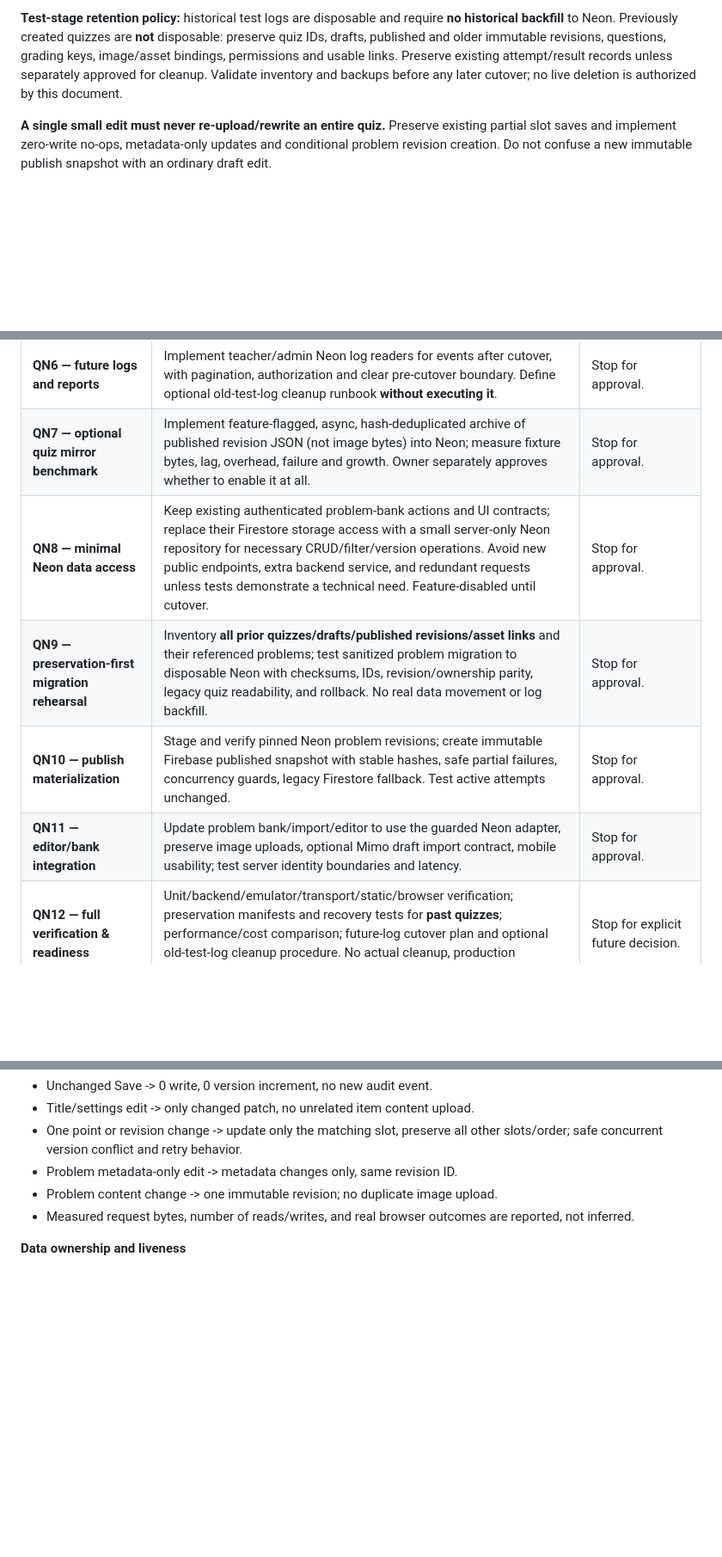
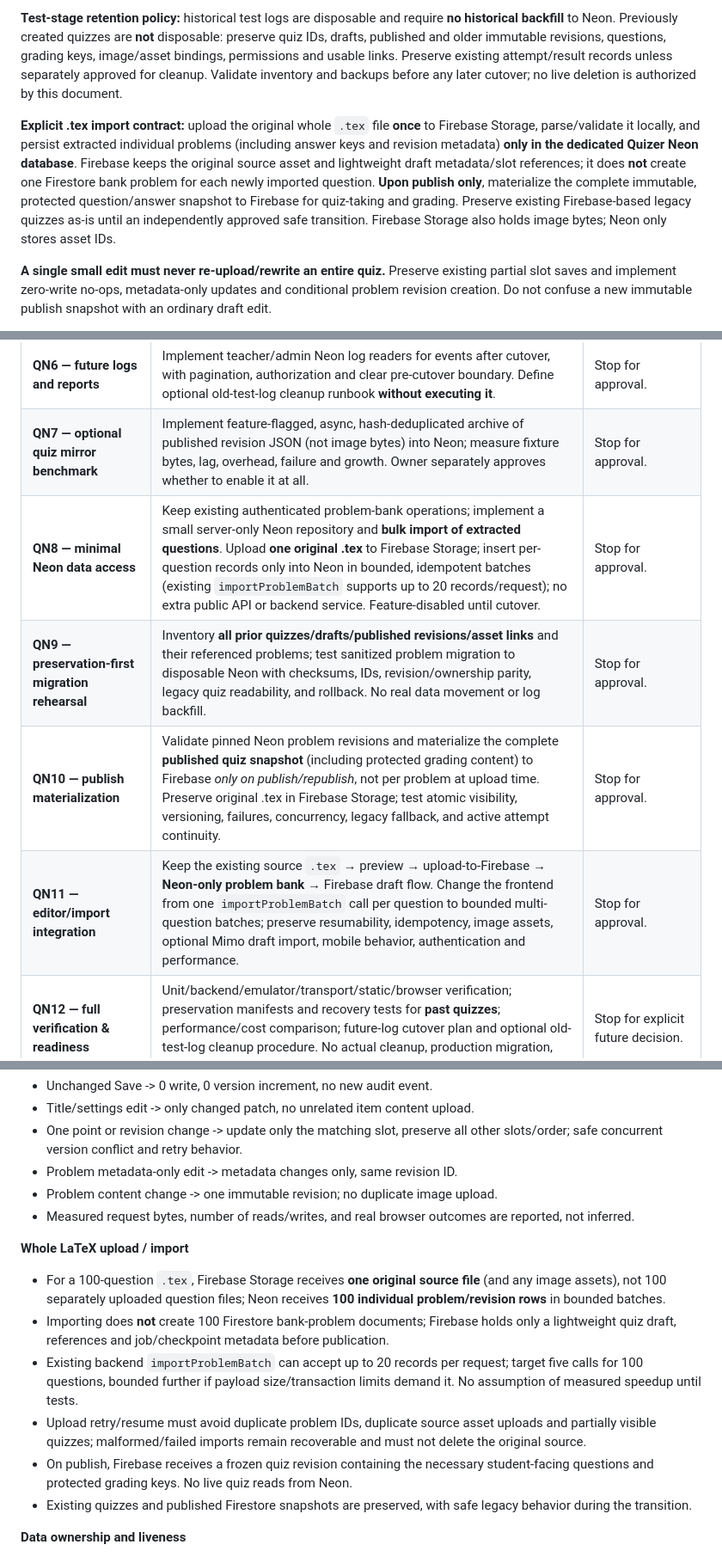
Before and after one commit to azmath25/quizer, a Markdown page: docs/QUIZER_IMPROVEMENT_ROADMAP_2026-11.md, 3 parts joined by grey strips. Shown at 86% size. Rendered like a GitHub page; blank space fills up the shorter version.

Commit message:
docs: specify single Firebase source file and Neon-only extracted problem imports

```diff
--- a/docs/QUIZER_IMPROVEMENT_ROADMAP_2026-11.md
+++ b/docs/QUIZER_IMPROVEMENT_ROADMAP_2026-11.md
@@ -15,6 +15,8 @@ revisions to **a dedicated Quizer Neon PostgreSQL database**. Use Neon for
 archive copy **only if measurements justify the writes, storage and latency**.
 
 **Test-stage retention policy:** historical test logs are disposable and require **no historical backfill** to Neon. Previously created quizzes are **not** disposable: preserve quiz IDs, drafts, published and older immutable revisions, questions, grading keys, image/asset bindings, permissions and usable links. Preserve existing attempt/result records unless separately approved for cleanup. Validate inventory and backups before any later cutover; no live deletion is authorized by this document.
+
+**Explicit .tex import contract:** upload the original whole `.tex` file **once** to Firebase Storage, parse/validate it locally, and persist extracted individual problems (including answer keys and revision metadata) **only in the dedicated Quizer Neon database**. Firebase keeps the original source asset and lightweight draft metadata/slot references; it does **not** create one Firestore bank problem for each newly imported question. **Upon publish only**, materialize the complete immutable, protected question/answer snapshot to Firebase for quiz-taking and grading. Preserve existing Firebase-based legacy quizzes as-is until an independently approved safe transition. Firebase Storage also holds image bytes; Neon only stores asset IDs.
 
 **A single small edit must never re-upload/rewrite an entire quiz.** Preserve
 existing partial slot saves and implement zero-write no-ops, metadata-only
@@ -62,10 +64,10 @@ or the archive worker is unavailable.
 | **QN5 — future-only activity log relay** | Design/implement trusted Firebase outbox → Neon log relay for **new events only**; retry/idempotency tests, no old-log backfill. Disabled by default. | Stop for approval. |
 | **QN6 — future logs and reports** | Implement teacher/admin Neon log readers for events after cutover, with pagination, authorization and clear pre-cutover boundary. Define optional old-test-log cleanup runbook **without executing it**. | Stop for approval. |
 | **QN7 — optional quiz mirror benchmark** | Implement feature-flagged, async, hash-deduplicated archive of published revision JSON (not image bytes) into Neon; measure fixture bytes, lag, overhead, failure and growth. Owner separately approves whether to enable it at all. | Stop for approval. |
-| **QN8 — minimal Neon data access** | Keep existing authenticated problem-bank actions and UI contracts; replace their Firestore storage access with a small server-only Neon repository for necessary CRUD/filter/version operations. Avoid new public endpoints, extra backend service, and redundant requests unless tests demonstrate a technical need. Feature-disabled until cutover. | Stop for approval. |
+| **QN8 — minimal Neon data access** | Keep existing authenticated problem-bank operations; implement a small server-only Neon repository and **bulk import of extracted questions**. Upload **one original .tex** to Firebase Storage; insert per-question records only into Neon in bounded, idempotent batches (existing `importProblemBatch` supports up to 20 records/request); no extra public API or backend service. Feature-disabled until cutover. | Stop for approval. |
 | **QN9 — preservation-first migration rehearsal** | Inventory **all prior quizzes/drafts/published revisions/asset links** and their referenced problems; test sanitized problem migration to disposable Neon with checksums, IDs, revision/ownership parity, legacy quiz readability, and rollback. No real data movement or log backfill. | Stop for approval. |
-| **QN10 — publish materialization** | Stage and verify pinned Neon problem revisions; create immutable Firebase published snapshot with stable hashes, safe partial failures, concurrency guards, legacy Firestore fallback. Test active attempts unchanged. | Stop for approval. |
-| **QN11 — editor/bank integration** | Update problem bank/import/editor to use the guarded Neon adapter, preserve image uploads, optional Mimo draft import contract, mobile usability; test server identity boundaries and latency. | Stop for approval. |
+| **QN10 — publish materialization** | Validate pinned Neon problem revisions and materialize the complete **published quiz snapshot** (including protected grading content) to Firebase *only on publish/republish*, not per problem at upload time. Preserve original .tex in Firebase Storage; test atomic visibility, versioning, failures, concurrency, legacy fallback, and active attempt continuity. | Stop for approval. |
+| **QN11 — editor/import integration** | Keep the existing source `.tex` → preview → upload-to-Firebase → **Neon-only problem bank** → Firebase draft flow. Change the frontend from one `importProblemBatch` call per question to bounded multi-question batches; preserve resumability, idempotency, image assets, optional Mimo draft import, mobile behavior, authentication and performance. | Stop for approval. |
 | **QN12 — full verification & readiness** | Unit/backend/emulator/transport/static/browser verification; preservation manifests and recovery tests for **past quizzes**; performance/cost comparison; future-log cutover plan and optional old-test-log cleanup procedure. No actual cleanup, production migration, merge or deploy. | Stop for explicit future decision. |
 
 ## Acceptance criteria
@@ -79,6 +81,14 @@ or the archive worker is unavailable.
 - Problem content change -> one immutable revision; no duplicate image upload.
 - Measured request bytes, number of reads/writes, and real browser outcomes
   are reported, not inferred.
+
+**Whole LaTeX upload / import**
+- For a 100-question `.tex`, Firebase Storage receives **one original source file** (and any image assets), not 100 separately uploaded question files; Neon receives **100 individual problem/revision rows** in bounded batches.
+- Importing does **not** create 100 Firestore bank-problem documents; Firebase holds only a lightweight quiz draft, references and job/checkpoint metadata before publication.
+- Existing backend `importProblemBatch` can accept up to 20 records per request; target five calls for 100 questions, bounded further if payload size/transaction limits demand it. No assumption of measured speedup until tests.
+- Upload retry/resume must avoid duplicate problem IDs, duplicate source asset uploads and partially visible quizzes; malformed/failed imports remain recoverable and must not delete the original source.
+- On publish, Firebase receives a frozen quiz revision containing the necessary student-facing questions and protected grading keys. No live quiz reads from Neon.
+- Existing quizzes and published Firestore snapshots are preserved, with safe legacy behavior during the transition.
 
 **Data ownership and liveness**
 - Neon down -> active quiz start, navigation, submit, grading/results function
```
